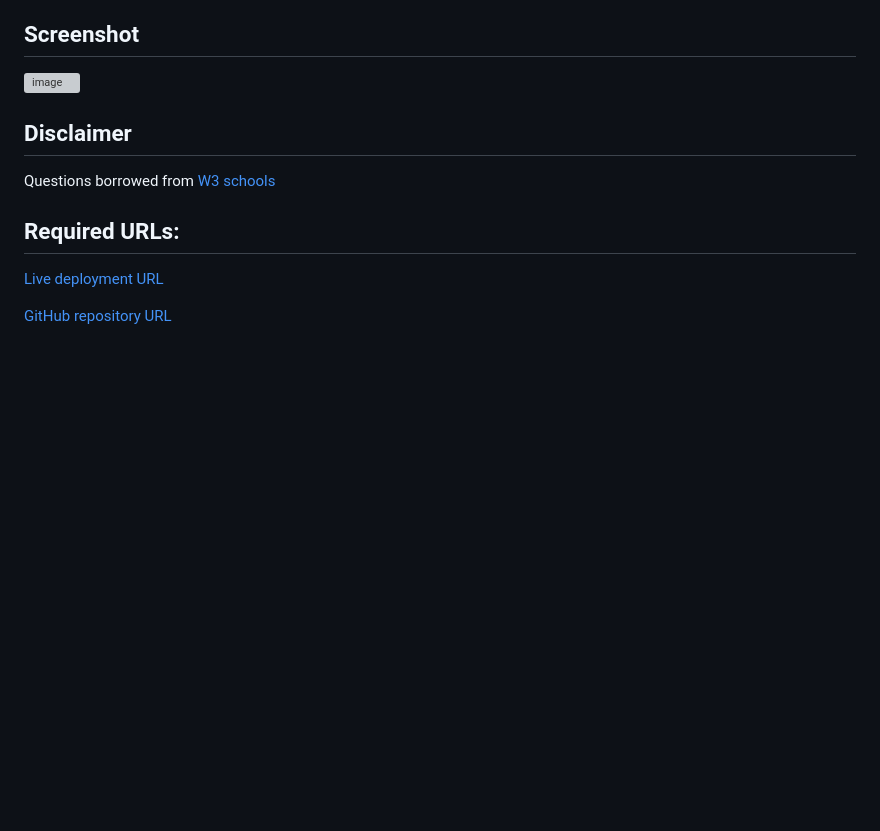
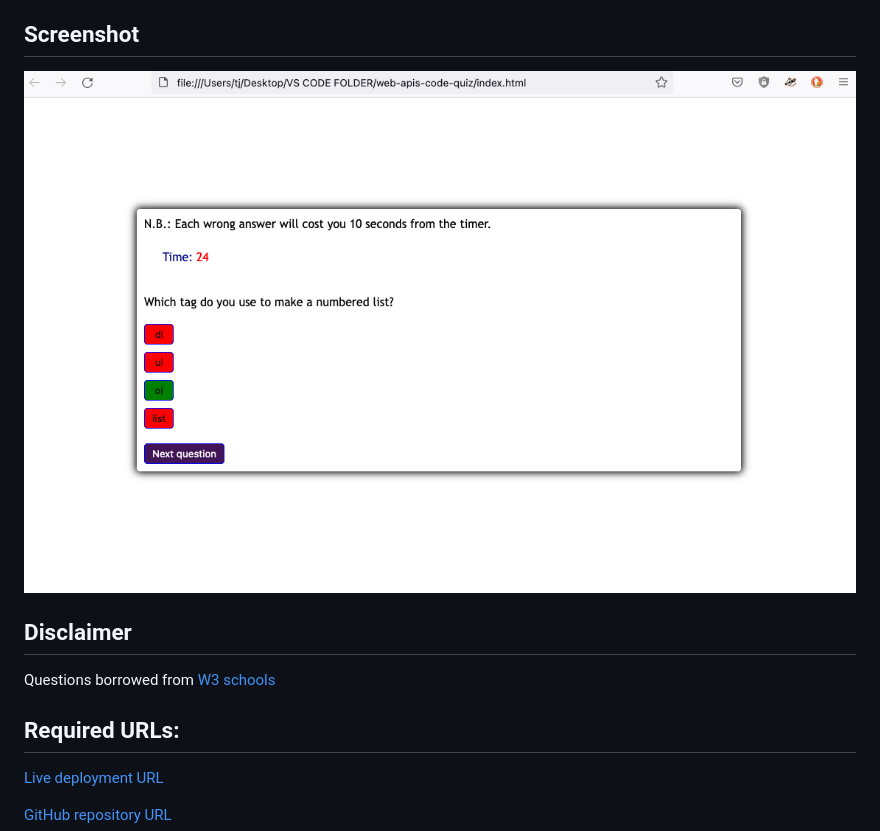
Before and after one commit to tornicke/web-apis-code-quiz, a Markdown page: README.md, the part around the change. Drawn GitHub-style; pictures changed too: Assets/Screenshot.png (added); blank space fills up the shorter version; grey boxes are pictures that could not be loaded.

Commit message:
Adding the screenshot to README

```diff
--- a/README.md
+++ b/README.md
@@ -31,7 +31,7 @@
 
 <h2>Screenshot</h2>
 
-![image](LINK)
+![image](https://github.com/tornicke/web-apis-code-quiz/blob/main/Assets/Screenshot.png)
 
 <h2>Disclaimer</h2>
 
```
Also changed, not shown: 1 other file.
